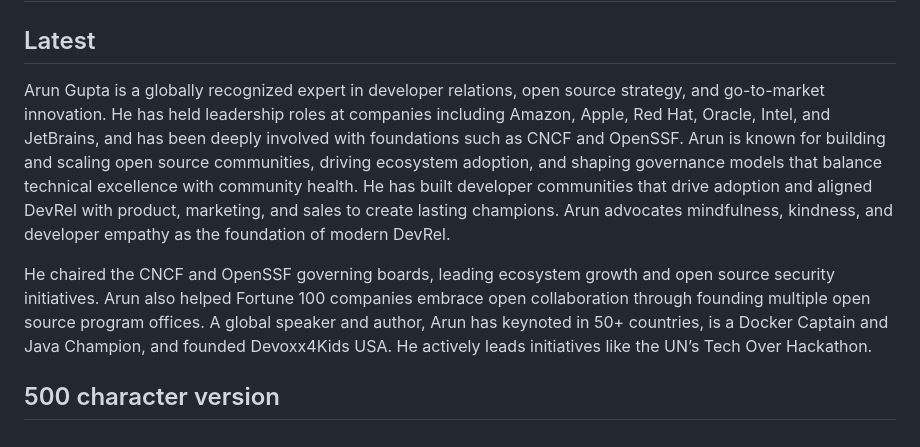
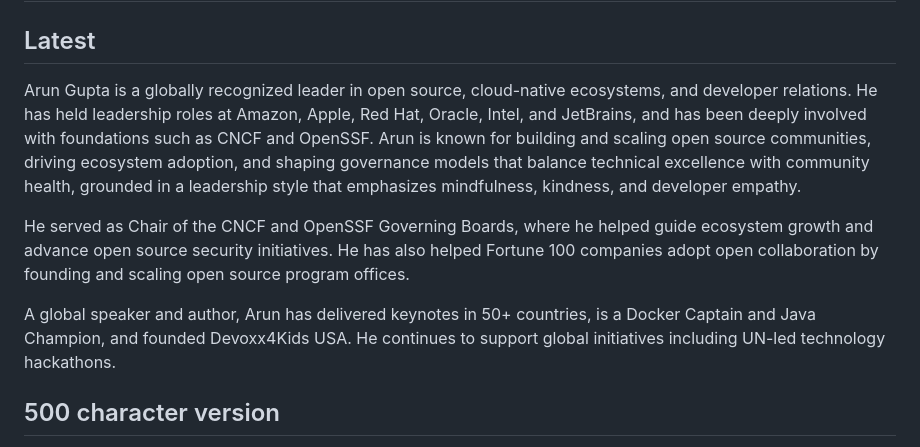
Before and after one commit to arun-gupta/arun-gupta.github.io, a Markdown page: index.md, the part around the change. Drawn GitHub-style.

```diff
--- a/index.md
+++ b/index.md
@@ -2,10 +2,11 @@
 
 ## Latest
 
-Arun Gupta is a globally recognized expert in developer relations, open source strategy, and go-to-market innovation. He has held leadership roles at companies including Amazon, Apple, Red Hat, Oracle, Intel, and JetBrains, and has been deeply involved with foundations such as CNCF and OpenSSF. Arun is known for building and scaling open source communities, driving ecosystem adoption, and shaping governance models that balance technical excellence with community health. He has built developer communities that drive adoption and aligned DevRel with product, marketing, and sales to create lasting champions. Arun advocates mindfulness, kindness, and developer empathy as the foundation of modern DevRel.
+Arun Gupta is a globally recognized leader in open source, cloud-native ecosystems, and developer relations. He has held leadership roles at Amazon, Apple, Red Hat, Oracle, Intel, and JetBrains, and has been deeply involved with foundations such as CNCF and OpenSSF. Arun is known for building and scaling open source communities, driving ecosystem adoption, and shaping governance models that balance technical excellence with community health, grounded in a leadership style that emphasizes mindfulness, kindness, and developer empathy.
 
-He chaired the CNCF and OpenSSF governing boards, leading ecosystem growth and open source security initiatives. Arun also helped Fortune 100 companies embrace open collaboration through founding multiple open source program offices. A global speaker and author, Arun has keynoted in 50+ countries, is a Docker Captain and Java Champion, and founded Devoxx4Kids USA. He actively leads initiatives like the UN’s Tech Over Hackathon.
+He served as Chair of the CNCF and OpenSSF Governing Boards, where he helped guide ecosystem growth and advance open source security initiatives. He has also helped Fortune 100 companies adopt open collaboration by founding and scaling open source program offices.
 
+A global speaker and author, Arun has delivered keynotes in 50+ countries, is a Docker Captain and Java Champion, and founded Devoxx4Kids USA. He continues to support global initiatives including UN-led technology hackathons.
 
 ## 500 character version
 Arun Gupta is vice president of DevEx at JetBrains. He has 25+ years of experience fostering developer communities at companies such as Sun/Oracle, Amazon, Apple, and Intel. He has taken these companies through systemic changes to embrace open source principles, contribute, and collaborate effectively in open source. He is the ex-Chair of the CNCF and OpenSSF Governing Board. He has delivered technical talks in 50+ countries and authored multiple books. He is a fitness and kindness enthusiast.
```
